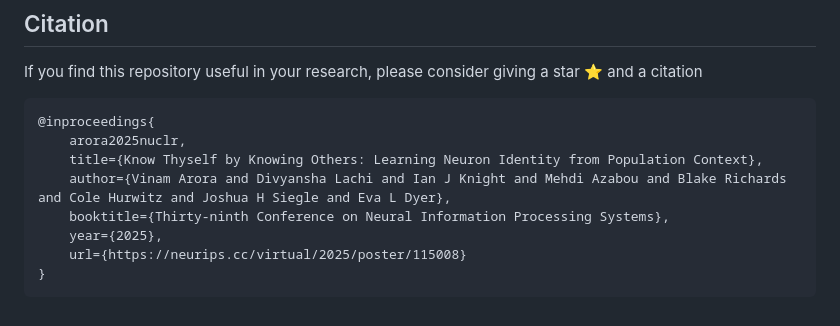
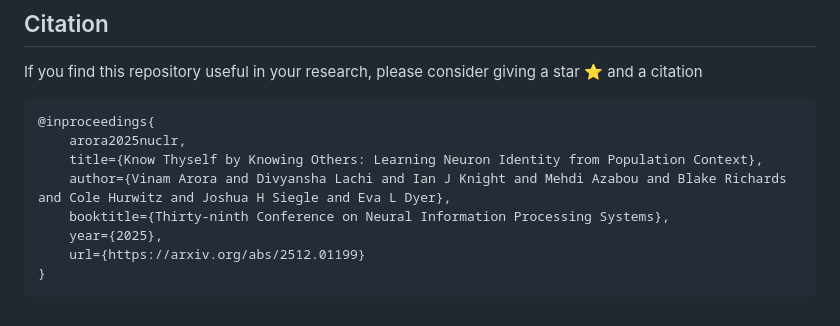
Before and after one commit to nerdslab/nuclr, a Markdown page: README.md, the part around one of its changes. GitHub-like rendering.

Commit message:
Update paper URL in README

````diff
--- a/README.md
+++ b/README.md
@@ -76,6 +76,6 @@ If you find this repository useful in your research, please consider giving a st
     author={Vinam Arora and Divyansha Lachi and Ian J Knight and Mehdi Azabou and Blake Richards and Cole Hurwitz and Joshua H Siegle and Eva L Dyer},
     booktitle={Thirty-ninth Conference on Neural Information Processing Systems},
     year={2025},
-    url={https://neurips.cc/virtual/2025/poster/115008}
+    url={https://arxiv.org/abs/2512.01199}
 }
 ```
````
Also changed, not shown: other parts of README.md (+1 -1 lines).
